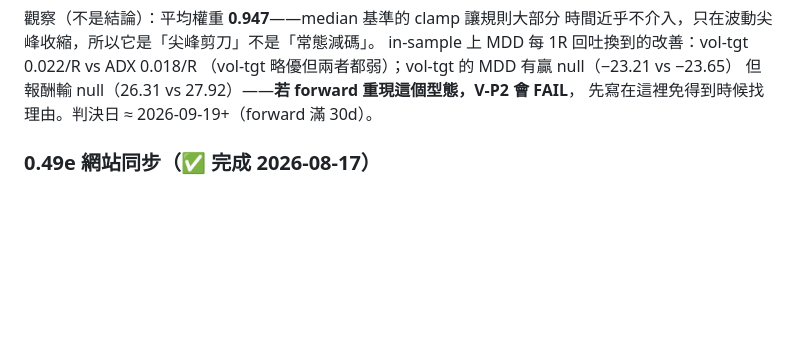
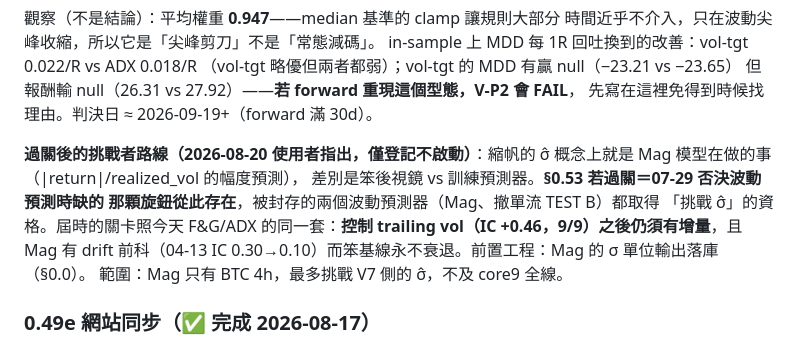
Before and after one commit to rfobelieve-crypto/rfobot, a Markdown page: TODO.md, the part around the change. Drawn GitHub-style; blank space fills up the shorter version.

Commit message:
docs(reefing): 登記 Mag 模型為 §0.53 過關後的 σ̂ 挑戰者——縮帆=07-29 缺的那顆波動旋鈕
使用者指出縮帆與 Mag 模型同概念(都在答「動多大」)。§0.53 過關後被封存
的兩個波動預測器(Mag、撤單流 TEST B)取得挑戰資格,關卡=控制 trailing
vol 後仍有增量。前置: Mag σ 單位輸出落庫(§0.0)。

Co-Authored-By: Claude Opus 5 (1M context) <noreply@anthropic.com>
Claude-Session: https://claude.ai/code/session_01Kuyzdhamawu7GYDKU824Bm

```diff
--- a/TODO.md
+++ b/TODO.md
@@ -212,6 +212,15 @@ in-sample 上 MDD 每 1R 回吐換到的改善：vol-tgt 0.022/R vs ADX 0.018/R
 （vol-tgt 略優但兩者都弱）；vol-tgt 的 MDD 有贏 null（−23.21 vs −23.65）
 但報酬輸 null（26.31 vs 27.92）——**若 forward 重現這個型態，V-P2 會 FAIL**，
 先寫在這裡免得到時候找理由。判決日 ≈ 2026-09-19+（forward 滿 30d）。
+
+**過關後的挑戰者路線（2026-08-20 使用者指出，僅登記不啟動）**：縮帆的
+σ̂ 概念上就是 Mag 模型在做的事（|return|/realized_vol 的幅度預測），
+差別是笨後視鏡 vs 訓練預測器。**§0.53 若過關＝07-29 否決波動預測時缺的
+那顆旋鈕從此存在**，被封存的兩個波動預測器（Mag、撤單流 TEST B）都取得
+「挑戰 σ̂」的資格。屆時的關卡照今天 F&G/ADX 的同一套：**控制 trailing
+vol（IC +0.46，9/9）之後仍須有增量**，且 Mag 有 drift 前科（04-13 IC
+0.30→0.10）而笨基線永不衰退。前置工程：Mag 的 σ 單位輸出落庫（§0.0）。
+範圍：Mag 只有 BTC 4h，最多挑戰 V7 側的 σ̂，不及 core9 全線。
 
 ### 0.49e 網站同步（✅ 完成 2026-08-17）
 
```
